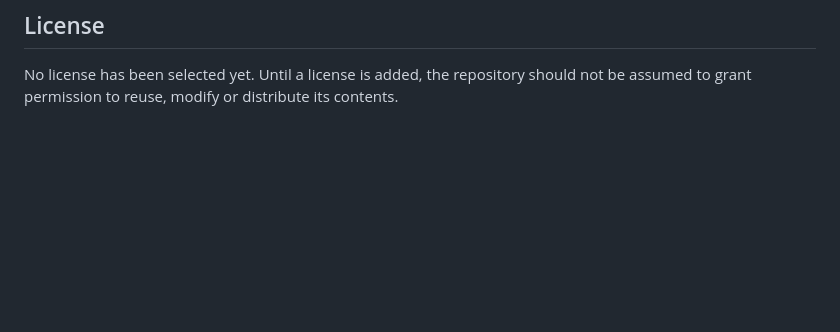
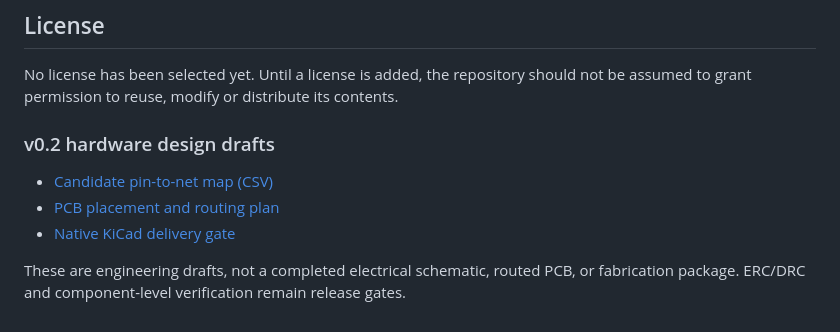
Before and after one commit to ebixs/smart-gas-meter-iot, a Markdown page: README.md, the part around the change. Rendered like a GitHub page; blank space fills up the shorter version.

Commit message:
Document v0.2 hardware design drafts in README

```diff
--- a/README.md
+++ b/README.md
@@ -155,3 +155,11 @@ In 1396 SH (2017–2018), the project owner personally designed and built an ori
 ## License
 
 No license has been selected yet. Until a license is added, the repository should not be assumed to grant permission to reuse, modify or distribute its contents.
+
+
+### v0.2 hardware design drafts
+- [Candidate pin-to-net map (CSV)](hardware/kicad/board-v0.2-netlist-draft.csv)
+- [PCB placement and routing plan](hardware/kicad/board-v0.2-layout-plan.md)
+- [Native KiCad delivery gate](hardware/kicad/NATIVE_CAD_DELIVERY_GATE.md)
+
+These are engineering drafts, not a completed electrical schematic, routed PCB, or fabrication package. ERC/DRC and component-level verification remain release gates.
```
